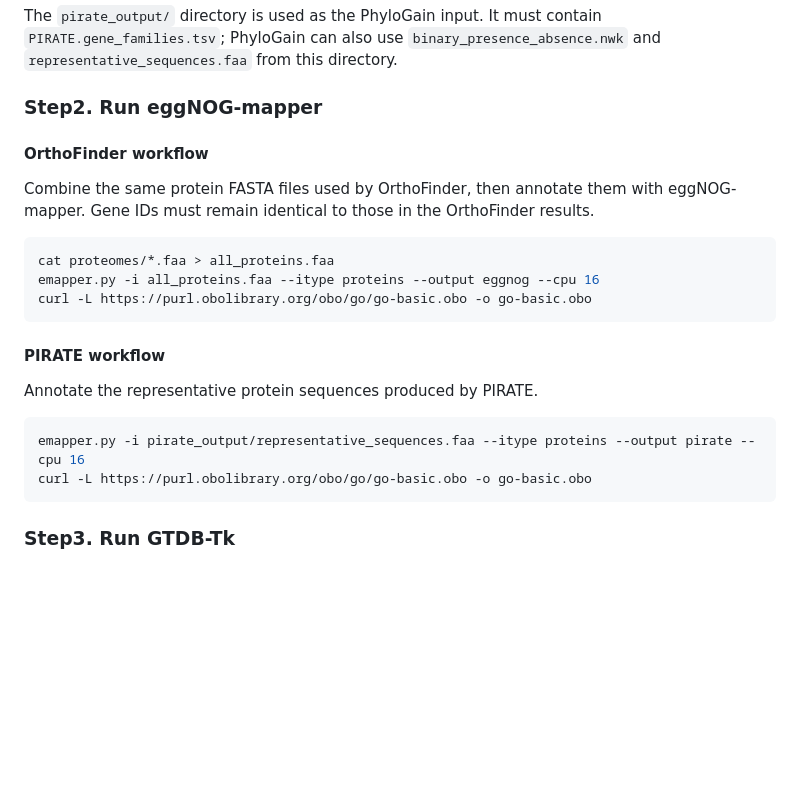
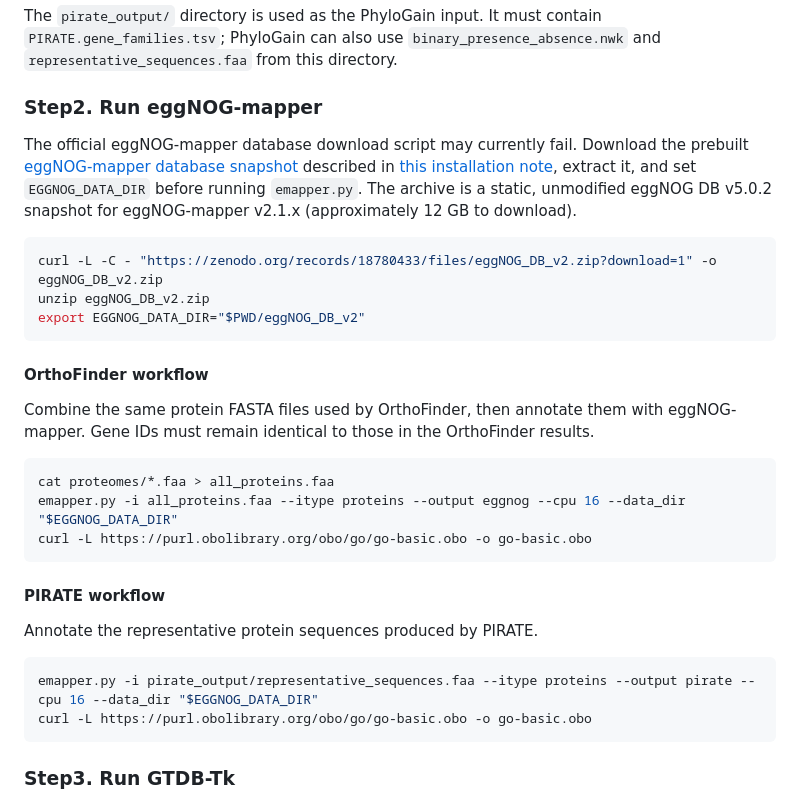
Before and after one commit to kazumaxneo/PhyloGain, a Markdown page: README.md, the part around the change. GitHub-like rendering; blank space fills up the shorter version.

Commit message:
Document eggNOG database snapshot (#43)
Co-authored-by: kazumaxneo <20102961+kazumaxneo@users.noreply.github.com>

````diff
--- a/README.md
+++ b/README.md
@@ -60,13 +60,21 @@ The `pirate_output/` directory is used as the PhyloGain input. It must contain `
 
 ### Step2. Run eggNOG-mapper
 
+The official eggNOG-mapper database download script may currently fail. Download the prebuilt [eggNOG-mapper database snapshot](https://zenodo.org/records/18780433) described in [this installation note](https://kazumaxneo.hatenablog.com/entry/2020/02/08/225420), extract it, and set `EGGNOG_DATA_DIR` before running `emapper.py`. The archive is a static, unmodified eggNOG DB v5.0.2 snapshot for eggNOG-mapper v2.1.x (approximately 12 GB to download).
+
+```bash
+curl -L -C - "https://zenodo.org/records/18780433/files/eggNOG_DB_v2.zip?download=1" -o eggNOG_DB_v2.zip
+unzip eggNOG_DB_v2.zip
+export EGGNOG_DATA_DIR="$PWD/eggNOG_DB_v2"
+```
+
 #### OrthoFinder workflow
 
 Combine the same protein FASTA files used by OrthoFinder, then annotate them with eggNOG-mapper. Gene IDs must remain identical to those in the OrthoFinder results.
 
 ```bash
 cat proteomes/*.faa > all_proteins.faa
-emapper.py -i all_proteins.faa --itype proteins --output eggnog --cpu 16
+emapper.py -i all_proteins.faa --itype proteins --output eggnog --cpu 16 --data_dir "$EGGNOG_DATA_DIR"
 curl -L https://purl.obolibrary.org/obo/go/go-basic.obo -o go-basic.obo
 ```
 
@@ -75,7 +83,7 @@ curl -L https://purl.obolibrary.org/obo/go/go-basic.obo -o go-basic.obo
 Annotate the representative protein sequences produced by PIRATE.
 
 ```bash
-emapper.py -i pirate_output/representative_sequences.faa --itype proteins --output pirate --cpu 16
+emapper.py -i pirate_output/representative_sequences.faa --itype proteins --output pirate --cpu 16 --data_dir "$EGGNOG_DATA_DIR"
 curl -L https://purl.obolibrary.org/obo/go/go-basic.obo -o go-basic.obo
 ```
 
````
